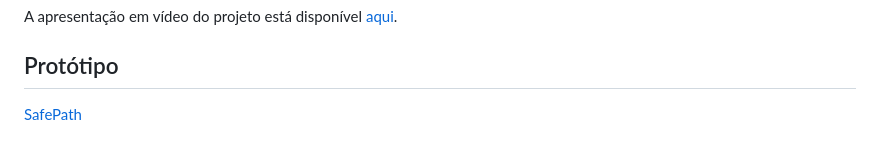
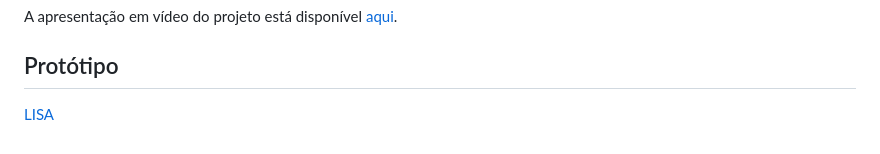
Before and after one commit to daniellucadss/ifpi-ads-esw-3, a Markdown page: README.md, the part around the change. Rendered like a GitHub page.

Commit message:
Atualizando nome do protótipo

```diff
--- a/README.md
+++ b/README.md
@@ -47,4 +47,4 @@ Nem sempre é fácil encontrar um hospital ou clínica rapidamente quando mais p
 A apresentação em vídeo do projeto está disponível [aqui](https://drive.google.com/file/d/1t7oc6_EqhTgMlyPU--Wz3Ruvb0F2D5qU/view?hl=pt-BR).
 
 ## Protótipo
-[SafePath](https://safe-path.onrender.com/)
+[LISA](https://safe-path.onrender.com/)
```
